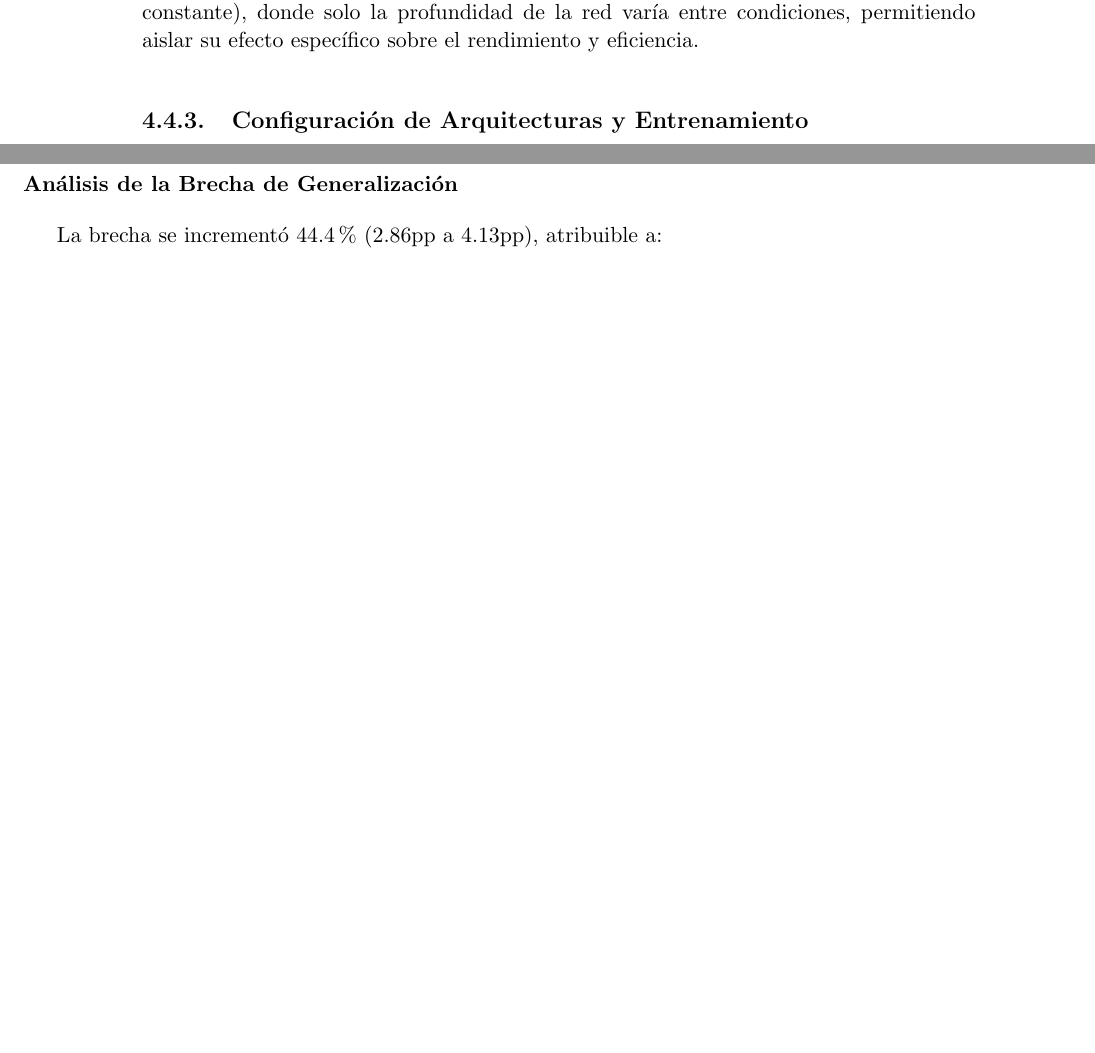
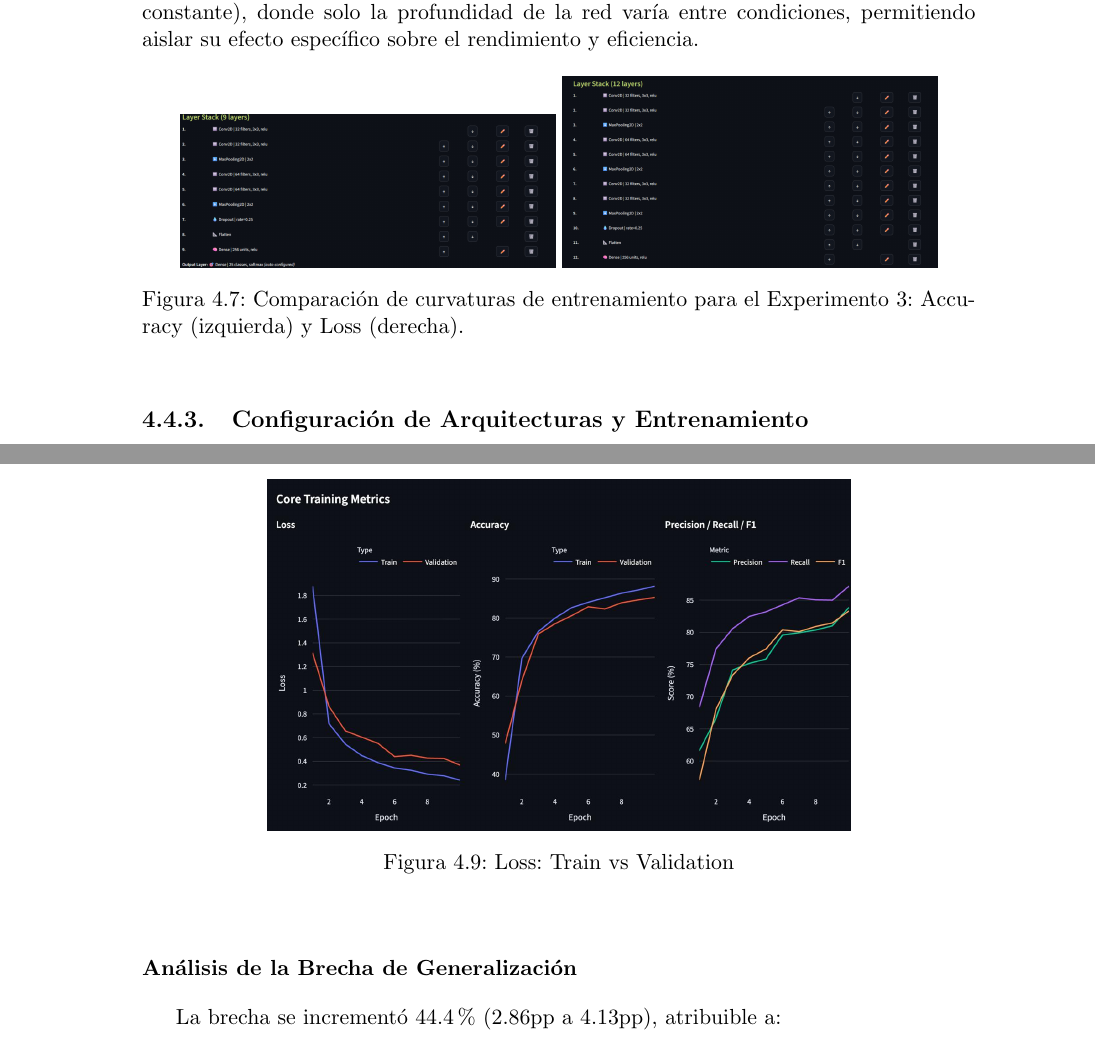
Before and after one commit to OverCV/UC-Intel-Final, a LaTeX thesis (Report/main.tex, which reads Report/Chapters/04-Experiments-Results.tex): two parts of pages 46 and 47 of 62 before the commit and two parts of pages 46 and 48 of 63 after it, joined at a grey line, cut so that both start at the same text, the shorter picture padded with empty space. Compiled offline with pdfLaTeX; a LaTeX package or settings file that is missing is left out.

Commit message:
añadi imagenes
proyecto completo

```diff
--- a/Report/Chapters/04-Experiments-Results.tex
+++ b/Report/Chapters/04-Experiments-Results.tex
@@ -159,6 +159,17 @@ Para abordar esta hipótesis, se diseñó un enfoque metodológico sistemático
 
 La lógica experimental se basa en el principio de \textit{ceteris paribus} (todo lo demás constante), donde solo la profundidad de la red varía entre condiciones, permitiendo aislar su efecto específico sobre el rendimiento y eficiencia.
 
+
+
+\begin{figure}[h]
+\centering
+\includegraphics[width=0.45\textwidth]{Figures/H3/c1.jpg}
+\includegraphics[width=0.45\textwidth]{Figures/H3/c2.jpg}
+\caption{Comparación de curvaturas de entrenamiento para el Experimento 3: Accuracy (izquierda) y Loss (derecha).}
+\label{fig:curves-exp3}
+\end{figure}
+
+
 \subsection{Configuración de Arquitecturas y Entrenamiento}
 
 \subsubsection{Especificaciones Técnicas Detalladas}
@@ -247,3 +258,8 @@ Ambos modelos fueron implementados en TensorFlow 2.x con inicialización He norm
     \caption{Comparación visual de dinámicas de aprendizaje}
 \end{figure}
 
+
+\begin{figure}[h]
+    \centering
+    \includegraphics[width=0.7\textwidth]{Figures/H3/ima1.jpg}
+    \caption{ Loss: Train vs Validation }
@@ -250,3 +273,6 @@ Ambos modelos fueron implementados en TensorFlow 2.x con inicialización He norm
+    \label{fig:acc-exp3}
+\end{figure}
+
 \subsubsection{Análisis de la Brecha de Generalización}
 
 La brecha se incrementó 44.4\% (2.86pp a 4.13pp), atribuible a:
```
Also changed, not shown: Report/Figures/H3/c1.jpg (added), Report/Figures/H3/c2.jpg (added), Report/Figures/H3/ima1.jpg (added), Report/Figures/H3/ima2.jpg (added), Report/Figures/H3/photo_2025-12-09_16-19-29.jpg (added), Report/Figures/H3/photo_2025-12-09_16-19-45.jpg (added), Report/Figures/H3/photo_2025-12-09_16-19-59.jpg (added), Report/Figures/H3/photo_2025-12-09_16-21-33.jpg (added), Report/Figures/H3/photo_2025-12-09_16-21-38.jpg (added), Report/Figures/H3/photo_2025-12-09_16-21-42.jpg (added), Report/main.pdf, Report/Chapters/04-Experiments-Results.tex (7 more changed lines).
